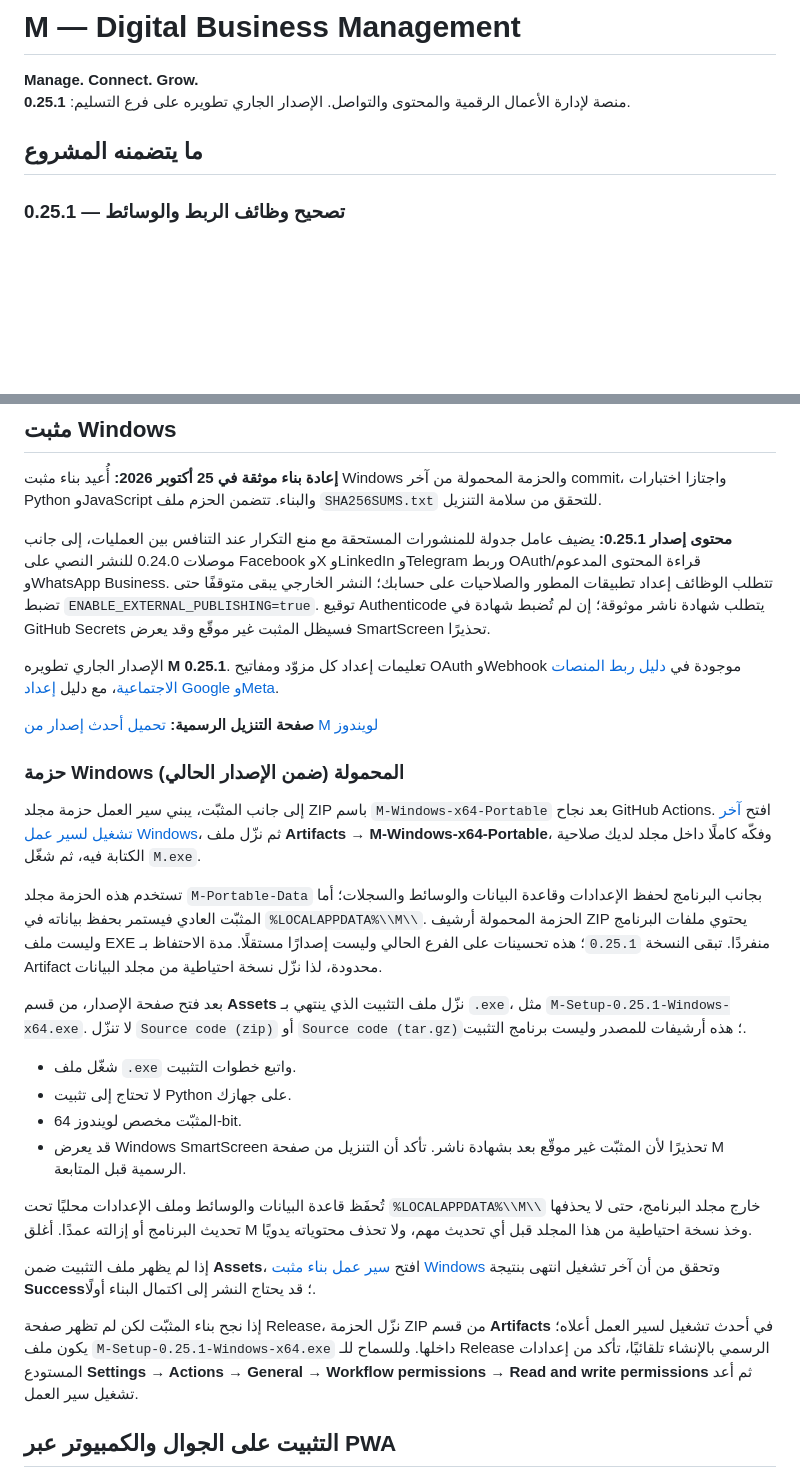
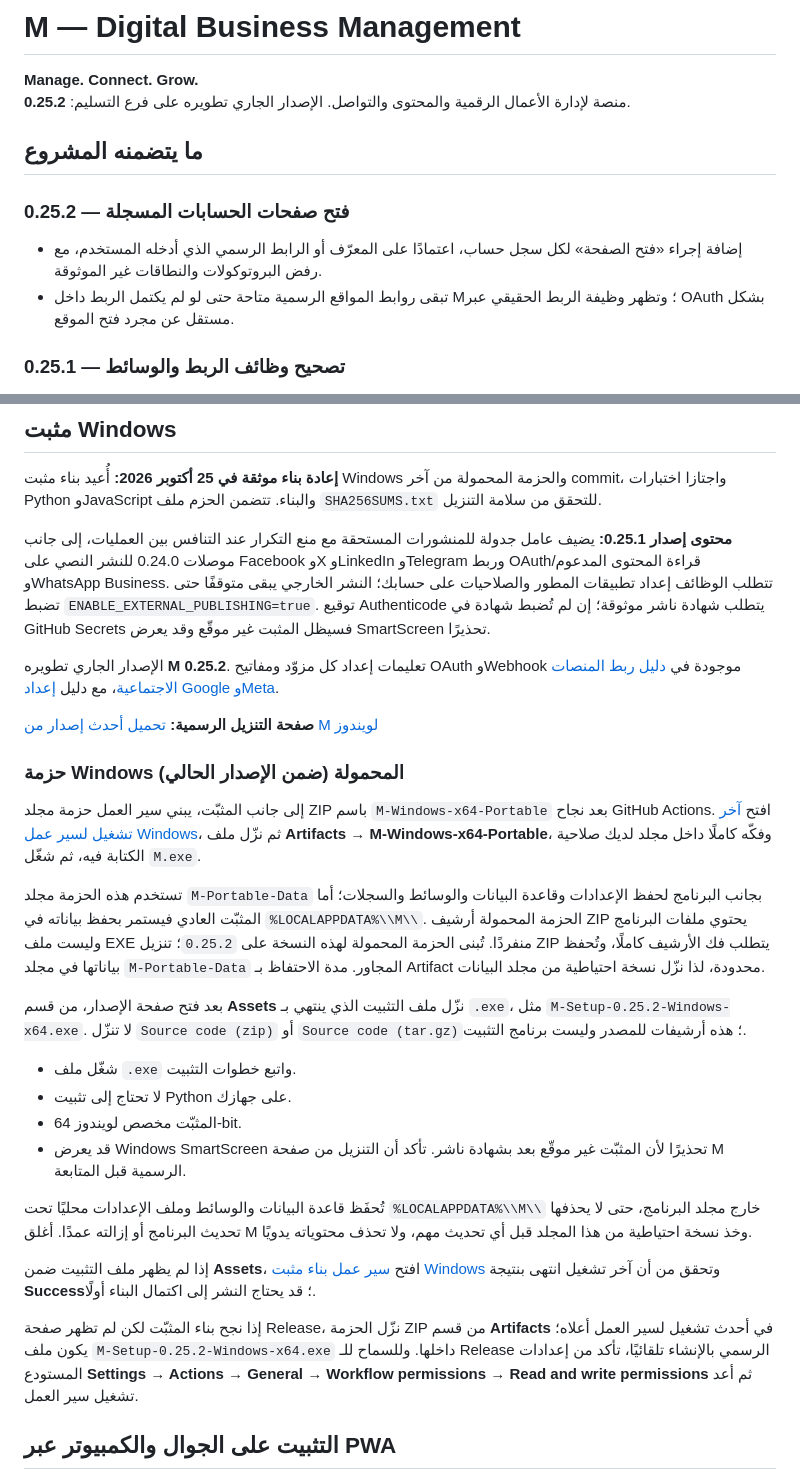
Before and after one commit to tammem2025-beep/midar-system, a Markdown page: README.md, 2 parts joined by grey strips. Rendered like a GitHub page; blank space fills up the shorter version.

Commit message:
Update current documentation to M 0.25.2

```diff
--- a/README.md
+++ b/README.md
@@ -1,9 +1,14 @@
 # M — Digital Business Management
 
 **Manage. Connect. Grow.**
-منصة لإدارة الأعمال الرقمية والمحتوى والتواصل. الإصدار الجاري تطويره على فرع التسليم: **0.25.1**.
+منصة لإدارة الأعمال الرقمية والمحتوى والتواصل. الإصدار الجاري تطويره على فرع التسليم: **0.25.2**.
 
 ## ما يتضمنه المشروع
+
+### 0.25.2 — فتح صفحات الحسابات المسجلة
+
+- إضافة إجراء «فتح الصفحة» لكل سجل حساب، اعتمادًا على المعرّف أو الرابط الرسمي الذي أدخله المستخدم، مع رفض البروتوكولات والنطاقات غير الموثوقة.
+- تبقى روابط المواقع الرسمية متاحة حتى لو لم يكتمل الربط داخل M؛ وتظهر وظيفة الربط الحقيقي عبر OAuth بشكل مستقل عن مجرد فتح الموقع.
 
 ### تصحيح وظائف الربط والوسائط — 0.25.1
 
@@ -76,7 +81,7 @@
 **محتوى إصدار 0.25.1:** يضيف عامل جدولة للمنشورات المستحقة مع منع التكرار عند التنافس بين العمليات، إلى جانب موصلات 0.24.0 للنشر النصي على Facebook وX وLinkedIn وTelegram وربط OAuth/قراءة المحتوى المدعوم وWhatsApp Business. تتطلب الوظائف إعداد تطبيقات المطور والصلاحيات على حسابك؛ النشر الخارجي يبقى متوقفًا حتى تضبط `ENABLE_EXTERNAL_PUBLISHING=true`. توقيع Authenticode يتطلب شهادة ناشر موثوقة؛ إن لم تُضبط شهادة في GitHub Secrets فسيظل المثبت غير موقّع وقد يعرض SmartScreen تحذيرًا.
 
 
-الإصدار الجاري تطويره **M 0.25.1**. تعليمات إعداد كل مزوّد ومفاتيح OAuth وWebhook موجودة في [دليل ربط المنصات الاجتماعية](docs/SOCIAL-INTEGRATIONS-SETUP-AR.md)، مع دليل [إعداد Google وMeta](docs/META-GOOGLE-CONNECTION-SETUP-AR.md).
+الإصدار الجاري تطويره **M 0.25.2**. تعليمات إعداد كل مزوّد ومفاتيح OAuth وWebhook موجودة في [دليل ربط المنصات الاجتماعية](docs/SOCIAL-INTEGRATIONS-SETUP-AR.md)، مع دليل [إعداد Google وMeta](docs/META-GOOGLE-CONNECTION-SETUP-AR.md).
 
 **صفحة التنزيل الرسمية:** [تحميل أحدث إصدار من M لويندوز](https://github.com/tammem2025-beep/midar-system/releases/latest)
 
@@ -84,9 +89,9 @@
 
 إلى جانب المثبّت، يبني سير العمل حزمة مجلد ZIP باسم `M-Windows-x64-Portable` بعد نجاح GitHub Actions. افتح [آخر تشغيل لسير عمل Windows](https://github.com/tammem2025-beep/midar-system/actions/workflows/release-windows.yml)، ثم نزّل ملف **Artifacts → M-Windows-x64-Portable**، وفكّه كاملًا داخل مجلد لديك صلاحية الكتابة فيه، ثم شغّل `M.exe`.
 
-تستخدم هذه الحزمة مجلد `M-Portable-Data` بجانب البرنامج لحفظ الإعدادات وقاعدة البيانات والوسائط والسجلات؛ أما المثبّت العادي فيستمر بحفظ بياناته في `%LOCALAPPDATA%\\M\\`. الحزمة المحمولة أرشيف ZIP يحتوي ملفات البرنامج وليست ملف EXE منفردًا. تبقى النسخة `0.25.1`؛ هذه تحسينات على الفرع الحالي وليست إصدارًا مستقلًا. مدة الاحتفاظ بـ Artifact محدودة، لذا نزّل نسخة احتياطية من مجلد البيانات.
+تستخدم هذه الحزمة مجلد `M-Portable-Data` بجانب البرنامج لحفظ الإعدادات وقاعدة البيانات والوسائط والسجلات؛ أما المثبّت العادي فيستمر بحفظ بياناته في `%LOCALAPPDATA%\\M\\`. الحزمة المحمولة أرشيف ZIP يحتوي ملفات البرنامج وليست ملف EXE منفردًا. تُبنى الحزمة المحمولة لهذه النسخة على `0.25.2`؛ تنزيل ZIP يتطلب فك الأرشيف كاملًا، وتُحفظ بياناتها في مجلد `M-Portable-Data` المجاور. مدة الاحتفاظ بـ Artifact محدودة، لذا نزّل نسخة احتياطية من مجلد البيانات.
 
-بعد فتح صفحة الإصدار، من قسم **Assets** نزّل ملف التثبيت الذي ينتهي بـ `.exe`، مثل `M-Setup-0.25.1-Windows-x64.exe`. لا تنزّل `Source code (zip)` أو `Source code (tar.gz)`؛ هذه أرشيفات للمصدر وليست برنامج التثبيت.
+بعد فتح صفحة الإصدار، من قسم **Assets** نزّل ملف التثبيت الذي ينتهي بـ `.exe`، مثل `M-Setup-0.25.2-Windows-x64.exe`. لا تنزّل `Source code (zip)` أو `Source code (tar.gz)`؛ هذه أرشيفات للمصدر وليست برنامج التثبيت.
 
 - شغّل ملف `.exe` واتبع خطوات التثبيت.
 - لا تحتاج إلى تثبيت Python على جهازك.
@@ -97,7 +102,7 @@
 
 إذا لم يظهر ملف التثبيت ضمن **Assets**، افتح [سير عمل بناء مثبت Windows](https://github.com/tammem2025-beep/midar-system/actions/workflows/release-windows.yml) وتحقق من أن آخر تشغيل انتهى بنتيجة **Success**؛ قد يحتاج النشر إلى اكتمال البناء أولًا.
 
-إذا نجح بناء المثبّت لكن لم تظهر صفحة Release، نزّل الحزمة ZIP من قسم **Artifacts** في أحدث تشغيل لسير العمل أعلاه؛ يكون ملف `M-Setup-0.25.1-Windows-x64.exe` داخلها. وللسماح للـ Release الرسمي بالإنشاء تلقائيًا، تأكد من إعدادات المستودع **Settings → Actions → General → Workflow permissions → Read and write permissions** ثم أعد تشغيل سير العمل.
+إذا نجح بناء المثبّت لكن لم تظهر صفحة Release، نزّل الحزمة ZIP من قسم **Artifacts** في أحدث تشغيل لسير العمل أعلاه؛ يكون ملف `M-Setup-0.25.2-Windows-x64.exe` داخلها. وللسماح للـ Release الرسمي بالإنشاء تلقائيًا، تأكد من إعدادات المستودع **Settings → Actions → General → Workflow permissions → Read and write permissions** ثم أعد تشغيل سير العمل.
 
 ## التثبيت على الجوال والكمبيوتر عبر PWA
 
```
